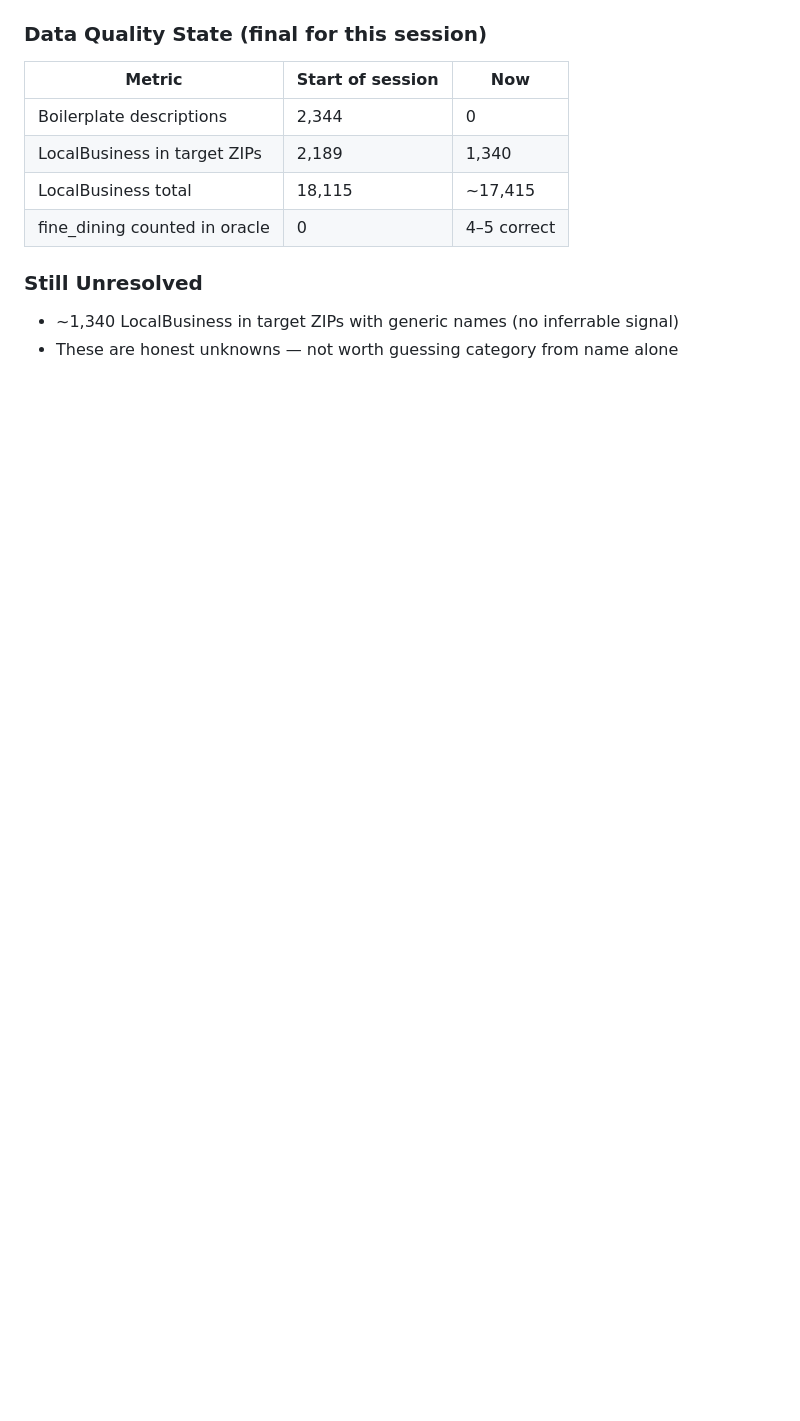
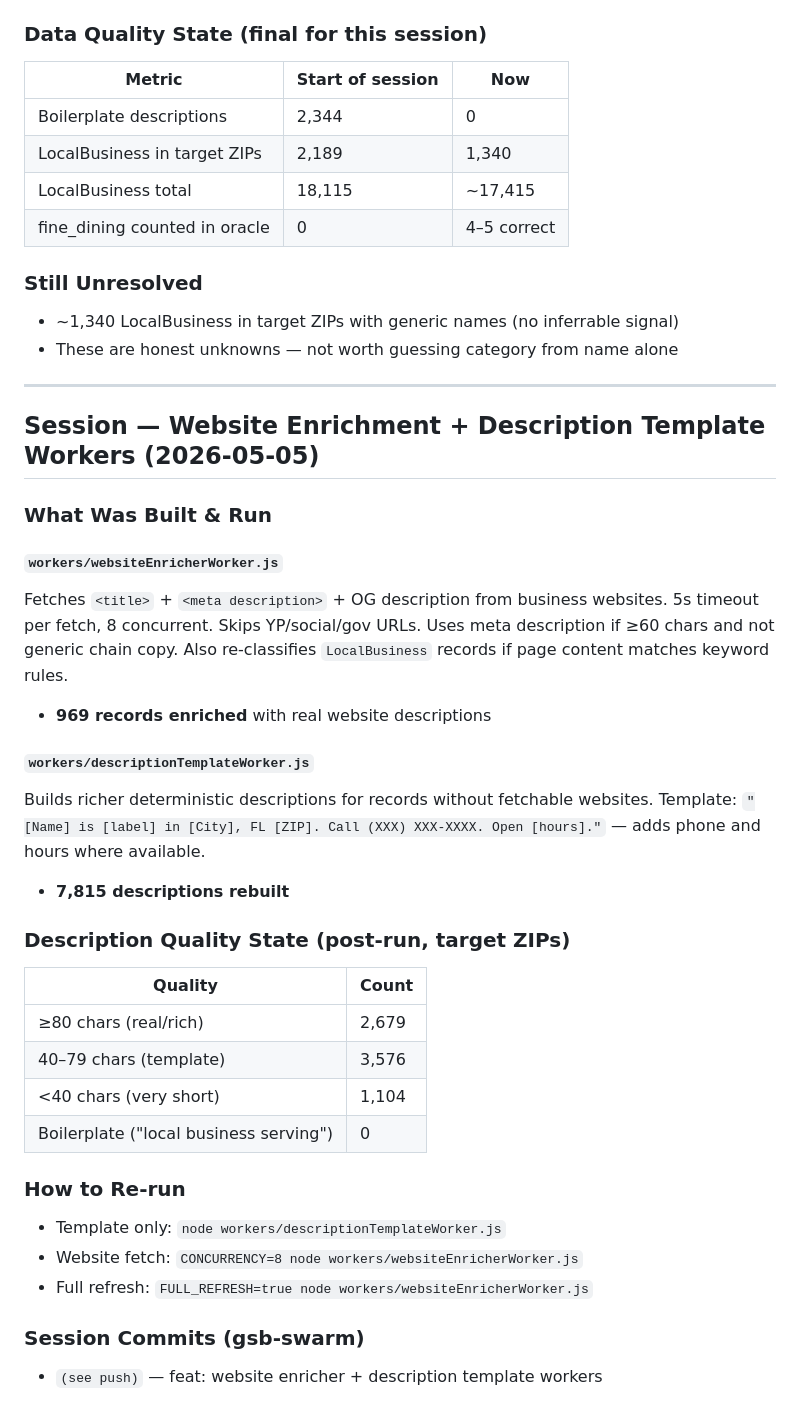
Before and after one commit to MCFLAMINGO/gsb-swarm, a Markdown page: LOCALINTEL_CONTEXT.md, the part around the change. Drawn GitHub-style; blank space fills up the shorter version.

Commit message:
docs: enrichment workers session context

```diff
--- a/LOCALINTEL_CONTEXT.md
+++ b/LOCALINTEL_CONTEXT.md
@@ -1528,3 +1528,33 @@ Boilerplate description cleaner. Replaces YP "X is a local business serving the
 ### Still Unresolved
 - ~1,340 LocalBusiness in target ZIPs with generic names (no inferrable signal)
 - These are honest unknowns — not worth guessing category from name alone
+
+---
+
+## Session — Website Enrichment + Description Template Workers (2026-05-05)
+
+### What Was Built & Run
+
+#### `workers/websiteEnricherWorker.js`
+Fetches `<title>` + `<meta description>` + OG description from business websites. 5s timeout per fetch, 8 concurrent. Skips YP/social/gov URLs. Uses meta description if ≥60 chars and not generic chain copy. Also re-classifies `LocalBusiness` records if page content matches keyword rules.
+- **969 records enriched** with real website descriptions
+
+#### `workers/descriptionTemplateWorker.js`
+Builds richer deterministic descriptions for records without fetchable websites. Template: `"[Name] is [label] in [City], FL [ZIP]. Call (XXX) XXX-XXXX. Open [hours]."` — adds phone and hours where available.
+- **7,815 descriptions rebuilt**
+
+### Description Quality State (post-run, target ZIPs)
+| Quality | Count |
+|---|---|
+| ≥80 chars (real/rich) | 2,679 |
+| 40–79 chars (template) | 3,576 |
+| <40 chars (very short) | 1,104 |
+| Boilerplate ("local business serving") | 0 |
+
+### How to Re-run
+- Template only: `node workers/descriptionTemplateWorker.js`
+- Website fetch: `CONCURRENCY=8 node workers/websiteEnricherWorker.js`
+- Full refresh: `FULL_REFRESH=true node workers/websiteEnricherWorker.js`
+
+### Session Commits (gsb-swarm)
+- `(see push)` — feat: website enricher + description template workers
```
